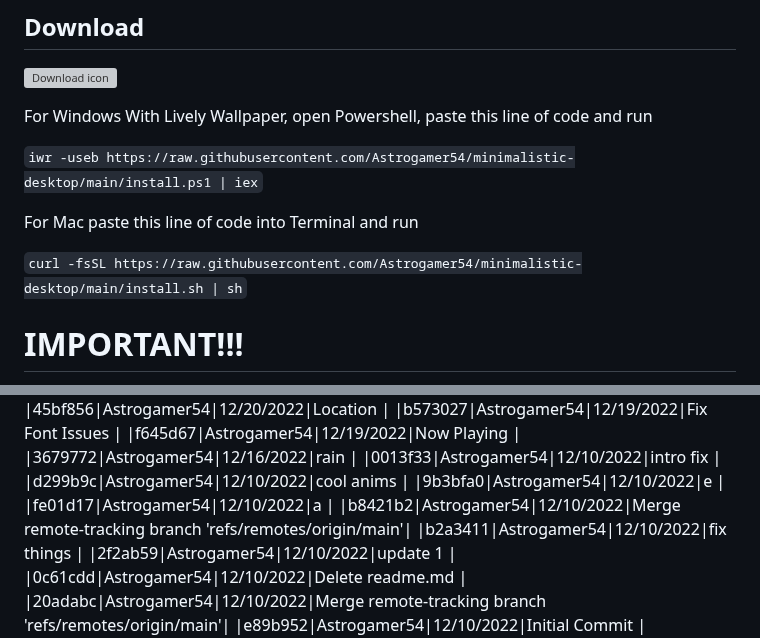
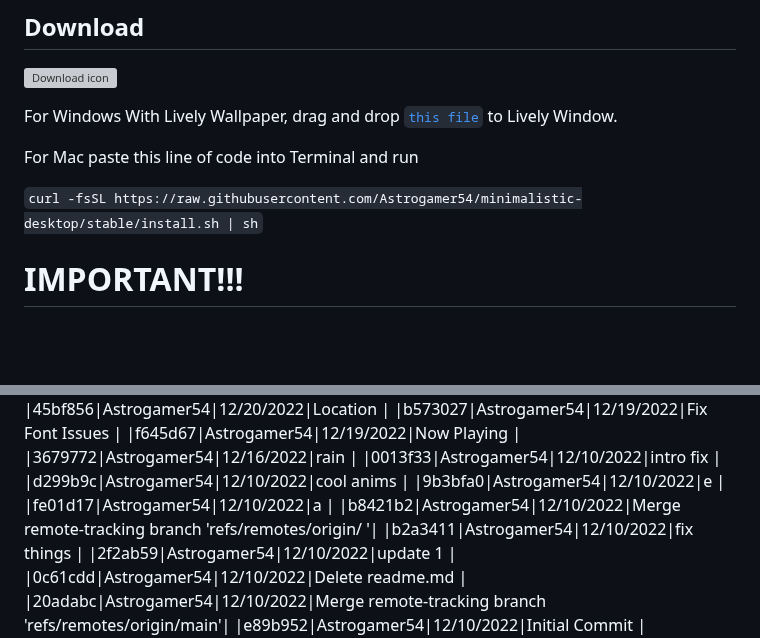
Before and after one commit to MostOriginalIGN/minimalistic-desktop, a Markdown page: README.md, 2 parts joined by grey strips. GitHub-like rendering; blank space fills up the shorter version; grey boxes are pictures that could not be loaded.

````diff
--- a/README.md
+++ b/README.md
@@ -12,13 +12,11 @@ To be used with [`Lively Wallpaper`](https://rocksdanister.github.io/lively/) fo
 ## Download
 [![Download icon](https://img.shields.io/badge/dynamic/json?color=brightgreen&label=Download&query=$.tag_name&url=https://api.github.com/repos/Astrogamer54/minimalistic-desktop/releases/latest&style=for-the-badge)](https://github.com/Astrogamer54/minimalistic-desktop/archive/refs/tags/v1.1.1.zip)
 
-For Windows With Lively Wallpaper, open Powershell, paste this line of code and run
-
-```iwr -useb https://raw.githubusercontent.com/Astrogamer54/minimalistic-desktop/main/install.ps1 | iex```
+For Windows With Lively Wallpaper, drag and drop [`this file`](https://github.com/Astrogamer54/minimalistic-desktop/releases/download/v1.1.2/minimalistic-desktop-lively.zip) to Lively Window.
 
 For Mac paste this line of code into Terminal and run
 
-```curl -fsSL https://raw.githubusercontent.com/Astrogamer54/minimalistic-desktop/main/install.sh | sh```
+```curl -fsSL https://raw.githubusercontent.com/Astrogamer54/minimalistic-desktop/stable/install.sh | sh```
 
 # IMPORTANT!!!
 **API KEY NEEDED FOR WEATHER!**
@@ -93,7 +91,7 @@ past commits
 |d299b9c|Astrogamer54|12/10/2022|cool anims                                             |
 |9b3bfa0|Astrogamer54|12/10/2022|e                                                      |
 |fe01d17|Astrogamer54|12/10/2022|a                                                      |
-|b8421b2|Astrogamer54|12/10/2022|Merge remote-tracking branch 'refs/remotes/origin/main'|
+|b8421b2|Astrogamer54|12/10/2022|Merge remote-tracking branch 'refs/remotes/origin/    '|
 |b2a3411|Astrogamer54|12/10/2022|fix things                                             |
 |2f2ab59|Astrogamer54|12/10/2022|update 1                                               |
 |0c61cdd|Astrogamer54|12/10/2022|Delete readme.md                                       |
````
